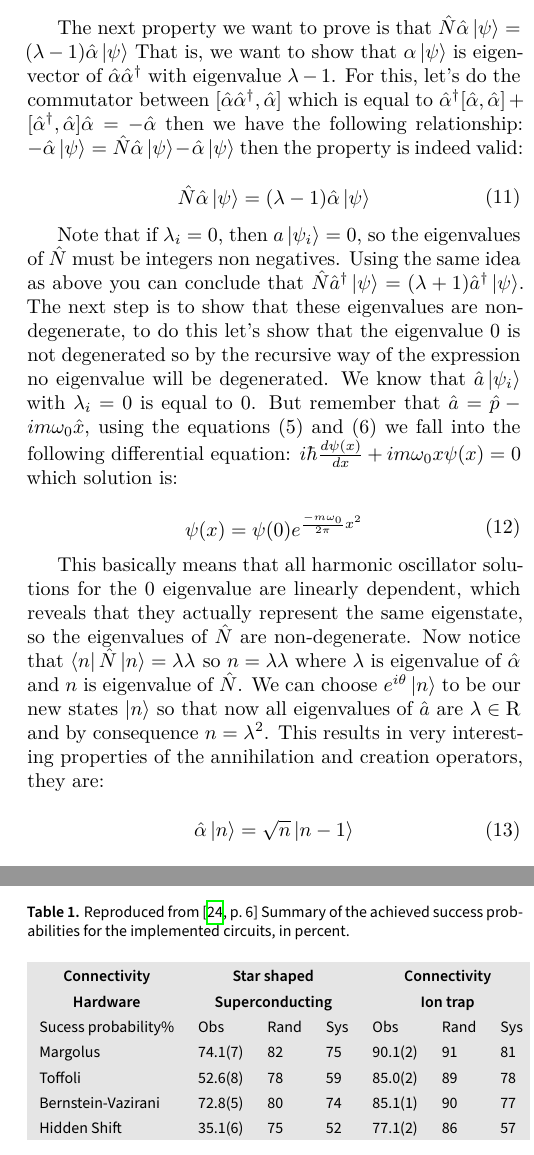
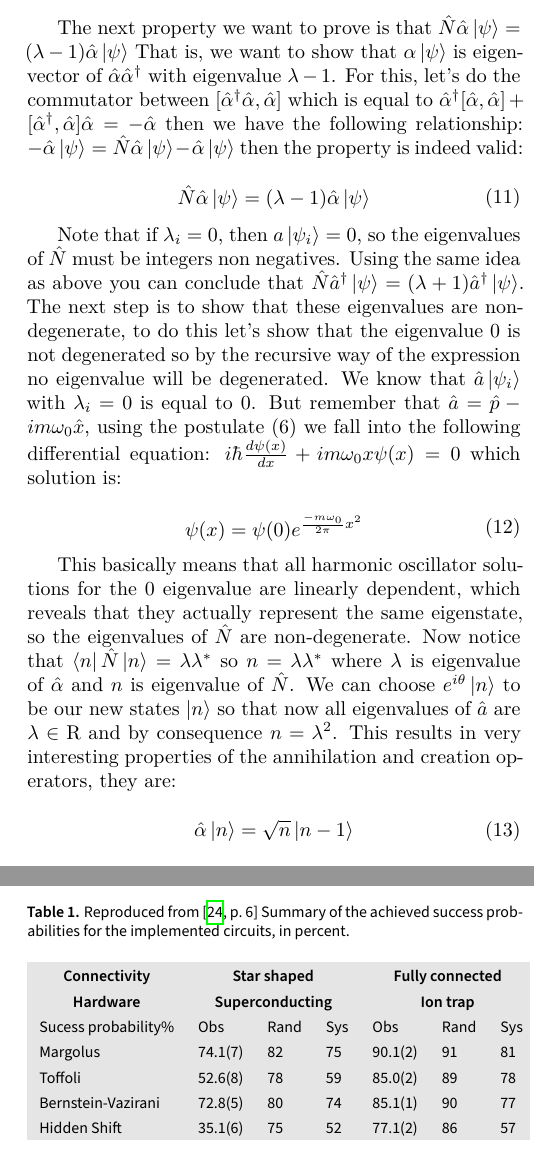
Before and after one commit to thiago4455/physical-qc, a LaTeX document (article.tex): two parts of the columns of pages 4 and 10 of 11, joined at a grey line, cut so that both start at the same text. Compiled offline with XeLaTeX.

Commit message:
Erics alterations

```diff
--- a/article.tex
+++ b/article.tex
@@ -194,7 +194,7 @@ Now we will show some properties of solutions of the quantum harmonic oscillator
 \end{equation}
 
 
-The next property we want to prove is that \(\hat{N}\hat{\alpha}\ket{\psi} = (\lambda-1)\hat{\alpha}\ket{\psi}\) That is, we want to show that \(\alpha\ket{\psi}\) is eigenvector of \(\hat{\alpha}\hat{\alpha}^{\dag}\) with eigenvalue \(\lambda-1\). For this, let's do the commutator between \([\hat{\alpha}\hat{\alpha}^{\dag}, \hat{\alpha}]\) which is equal to \(\hat{\alpha}^{\dag}[\hat{\alpha}, \hat{\alpha}] + [\hat{\alpha}^{\dag}, \hat{\alpha}]\hat{\alpha} = -\hat{\alpha}\) then we have the following relationship: \(-\hat{\alpha}\ket{\psi} = \hat{N}\hat{\alpha}\ket{\psi} - \hat{\alpha}\ket{\psi} \) then the property is indeed valid:
+The next property we want to prove is that \(\hat{N}\hat{\alpha}\ket{\psi} = (\lambda-1)\hat{\alpha}\ket{\psi}\) That is, we want to show that \(\alpha\ket{\psi}\) is eigenvector of \(\hat{\alpha}\hat{\alpha}^{\dag}\) with eigenvalue \(\lambda-1\). For this, let's do the commutator between \([\hat{\alpha}^{\dag}\hat{\alpha}, \hat{\alpha}]\) which is equal to \(\hat{\alpha}^{\dag}[\hat{\alpha}, \hat{\alpha}] + [\hat{\alpha}^{\dag}, \hat{\alpha}]\hat{\alpha} = -\hat{\alpha}\) then we have the following relationship: \(-\hat{\alpha}\ket{\psi} = \hat{N}\hat{\alpha}\ket{\psi} - \hat{\alpha}\ket{\psi} \) then the property is indeed valid:
 
 \begin{equation}
   \begin{aligned}\label{eq:14.1}
@@ -203,7 +203,7 @@ The next property we want to prove is that \(\hat{N}\hat{\alpha}\ket{\psi} = (\l
 \end{equation}
 
 
-Note that if \(\lambda_i = 0\), then \(a\ket{\psi_i} = 0\), so the eigenvalues of \(\hat{N}\) must be integers non negatives. Using the same idea as above you can conclude that \(\hat{N}\hat{a}^{\dag}\ket{\psi} = (\lambda+1)\hat{a}^{\dag}\ket{\psi}\). The next step is to show that these eigenvalues are non-degenerate, to do this let's show that the eigenvalue 0 is not degenerated so by the recursive way of the expression no eigenvalue will be degenerated. We know that \(\hat{a}\ket{\psi_i}\) with \(\lambda_i = 0\) is equal to \(0\). But remember that \(\hat{a} = \hat{p} - im\omega_0\hat{x}\), using the equations (5) and (6) we fall into the following differential equation: \(i\hbar\frac{d\psi(x)}{dx} + im\omega_0 x\psi(x) = 0\) which solution is:
+Note that if \(\lambda_i = 0\), then \(a\ket{\psi_i} = 0\), so the eigenvalues of \(\hat{N}\) must be integers non negatives. Using the same idea as above you can conclude that \(\hat{N}\hat{a}^{\dag}\ket{\psi} = (\lambda+1)\hat{a}^{\dag}\ket{\psi}\). The next step is to show that these eigenvalues are non-degenerate, to do this let's show that the eigenvalue 0 is not degenerated so by the recursive way of the expression no eigenvalue will be degenerated. We know that \(\hat{a}\ket{\psi_i}\) with \(\lambda_i = 0\) is equal to \(0\). But remember that \(\hat{a} = \hat{p} - im\omega_0\hat{x}\), using the postulate (6) we fall into the following differential equation: \(i\hbar\frac{d\psi(x)}{dx} + im\omega_0 x\psi(x) = 0\) which solution is:
 
 \begin{equation}
   \begin{aligned}\label{eq:14.2}
@@ -212,7 +212,7 @@ Note that if \(\lambda_i = 0\), then \(a\ket{\psi_i} = 0\), so the eigenvalues o
 \end{equation}
 
 
-This basically means that all harmonic oscillator solutions for the 0 eigenvalue are linearly dependent, which reveals that they actually represent the same eigenstate, so the eigenvalues of \(\hat{N}\) are non-degenerate. Now notice that \(\bra{n}\hat{N}\ket{n} = \lambda\lambda^{}\) so \(n = \lambda\lambda{}\) where \(\lambda\) is eigenvalue of \(\hat{\alpha}\) and \(n\) is eigenvalue of \(\hat{N}\). We can choose \(e^{i\theta}\ket{n}\) to be our new states \(\ket{n}\) so that now all eigenvalues of \(\hat{a}\) are \(\lambda \in \textbf{R}\) and by consequence \(n = \lambda^2\). This results in very interesting properties of the annihilation and creation operators, they are:
+This basically means that all harmonic oscillator solutions for the 0 eigenvalue are linearly dependent, which reveals that they actually represent the same eigenstate, so the eigenvalues of \(\hat{N}\) are non-degenerate. Now notice that \(\bra{n}\hat{N}\ket{n} = \lambda\lambda^{*}\) so \(n = \lambda\lambda^{*}\) where \(\lambda\) is eigenvalue of \(\hat{\alpha}\) and \(n\) is eigenvalue of \(\hat{N}\). We can choose \(e^{i\theta}\ket{n}\) to be our new states \(\ket{n}\) so that now all eigenvalues of \(\hat{a}\) are \(\lambda \in \textbf{R}\) and by consequence \(n = \lambda^2\). This results in very interesting properties of the annihilation and creation operators, they are:
 
 \begin{equation}
   \begin{aligned}\label{eq:14.3}
@@ -539,13 +539,13 @@ The photonic model, in contrast to the other two, appears little in the realizat
 
 \begin{table}[]
   \begin{tabular}{lllllll}
-    \multicolumn{1}{c}{\textbf{Connectivity}} & \multicolumn{3}{c}{\textbf{Star shaped}}     & \multicolumn{3}{c}{\textbf{Connectivity}}                              \\
-    \multicolumn{1}{c}{\textbf{Hardware}}     & \multicolumn{3}{c}{\textbf{Superconducting}} & \multicolumn{3}{c}{\textbf{Ion trap}}                                  \\
-    Sucess probability\%                      & Obs                                          & Rand                                      & Sys & Obs     & Rand & Sys \\
-    Margolus                                  & 74.1(7)                                      & 82                                        & 75  & 90.1(2) & 91   & 81  \\
-    Toffoli                                   & 52.6(8)                                      & 78                                        & 59  & 85.0(2) & 89   & 78  \\
-    Bernstein-Vazirani                        & 72.8(5)                                      & 80                                        & 74  & 85.1(1) & 90   & 77  \\
-    Hidden Shift                              & 35.1(6)                                      & 75                                        & 52  & 77.1(2) & 86   & 57  \\
+    \multicolumn{1}{c}{\textbf{Connectivity}} & \multicolumn{3}{c}{\textbf{Star shaped}}     & \multicolumn{3}{c}{\textbf{Fully connected}}                              \\
+    \multicolumn{1}{c}{\textbf{Hardware}}     & \multicolumn{3}{c}{\textbf{Superconducting}} & \multicolumn{3}{c}{\textbf{Ion trap}}                                     \\
+    Sucess probability\%                      & Obs                                          & Rand                                         & Sys & Obs     & Rand & Sys \\
+    Margolus                                  & 74.1(7)                                      & 82                                           & 75  & 90.1(2) & 91   & 81  \\
+    Toffoli                                   & 52.6(8)                                      & 78                                           & 59  & 85.0(2) & 89   & 78  \\
+    Bernstein-Vazirani                        & 72.8(5)                                      & 80                                           & 74  & 85.1(1) & 90   & 77  \\
+    Hidden Shift                              & 35.1(6)                                      & 75                                           & 52  & 77.1(2) & 86   & 57  \\
   \end{tabular}
   \caption{
     Reproduced from \autocite[6]{linke_2017_experimental} Summary of the achieved success probabilities for
```
Also changed, not shown: article.pdf, article.tex (6 more changed lines).
